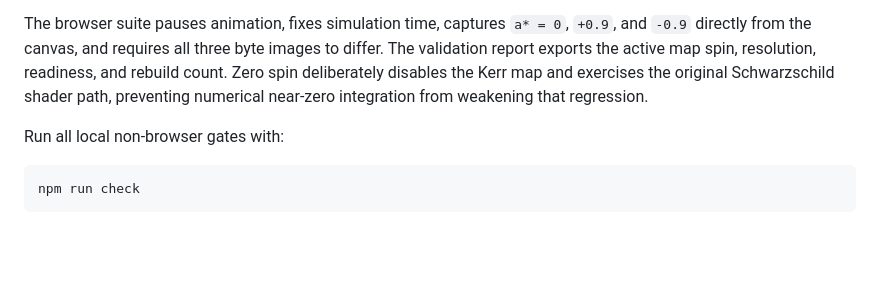
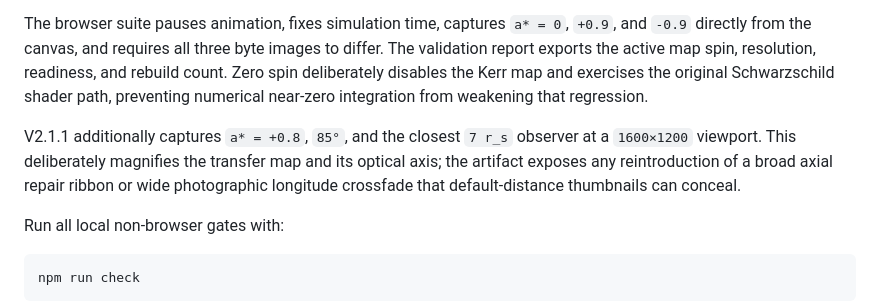
Before and after one commit to Iamnotphage/kerr-lens, a Markdown page: docs/validation.md, the part around the change. Rendered like a GitHub page; blank space fills up the shorter version.

````diff
--- a/docs/validation.md
+++ b/docs/validation.md
@@ -91,6 +91,11 @@ validation report exports the active map spin, resolution, readiness, and rebuil
 Zero spin deliberately disables the Kerr map and exercises the original Schwarzschild
 shader path, preventing numerical near-zero integration from weakening that regression.
 
+V2.1.1 additionally captures `a* = +0.8`, `85°`, and the closest `7 r_s` observer at a
+`1600×1200` viewport. This deliberately magnifies the transfer map and its optical axis;
+the artifact exposes any reintroduction of a broad axial repair ribbon or wide photographic
+longitude crossfade that default-distance thumbnails can conceal.
+
 Run all local non-browser gates with:
 
 ```bash
````
